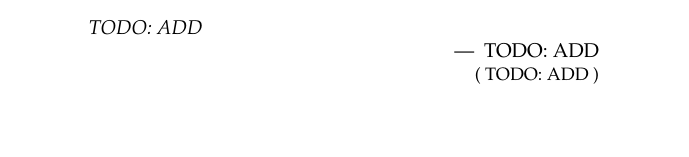
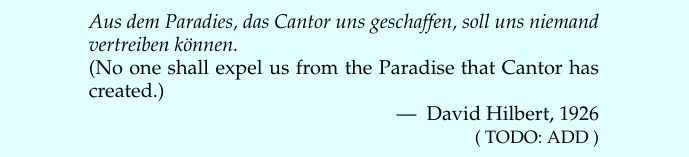
Before and after one commit to PhotonicGluon/NZQRC-Book, a LaTeX book (book/book.tex, which reads book/part-0/preamble.tex, book/preamble-book.tex): part of page 1 of 2 before the commit and part of page 2 of 2 after it, cut at the place of the change, the shorter picture padded with empty space. Compiled offline with pdfLaTeX.

Commit message:
Try out new style for part pages

```diff
--- a/book/part-0/preamble.tex
+++ b/book/part-0/preamble.tex
@@ -1,19 +1,15 @@
-\setpartpreamble[u][\textwidth]{
-    % TODO: Replace?
+\Part{Preliminaries}{
     \quoteattr{
-        % Aus dem Paradies, das Cantor uns geschaffen, soll uns niemand vertreiben k\"{o}nnen.\\
-        % \textnormal{(No one shall expel us from the Paradise that Cantor has created.)}
-        TODO: ADD
+        Aus dem Paradies, das Cantor uns geschaffen, soll uns niemand vertreiben k\"{o}nnen.\\
+        \textnormal{(No one shall expel us from the Paradise that Cantor has created.)}
+        % TODO: ADD
     }
     {
-        % David Hilbert, 1926
-        TODO: ADD
+        David Hilbert, 1926
+        % TODO: ADD
     }
     {
         % \cite[p.~170]{hilbert_1926}
         TODO: ADD
     }
-
-    TODO: ADD
 }
-\part{Preliminaries}
--- a/book/preamble-book.tex
+++ b/book/preamble-book.tex
@@ -147,6 +147,10 @@
     }
 }
 
+% Draft commands
+\newcommand{\draftstartmark}{\fancyfoot[EC,OC]{\textsc{Work In Progress~\Ifstr{\buildnumber}{}{}{(Build \buildnumber)}}}}
+\newcommand{\draftendmark}{\fancyfoot[EC,OC]{}}
+
 %============ Environments ===============
 \input{environments.tex}
 
@@ -214,13 +218,13 @@
 
 \renewcommand*{\partlineswithprefixformat}[3]{
     \Ifstr{#1}{part}{
+        \thispagestyle{partpage}
         \Ifstr{#2}{}{  % Doesn't have a part title
-            \begin{mdframed}[linewidth=2pt,roundcorner=20pt]
+            \begin{mdframed}[linewidth=2pt,roundcorner=20pt,backgroundcolor=none]
                 \centering#3
             \end{mdframed}
         }{
-            \vspace{-250px}
-            \begin{mdframed}[linewidth=2pt,roundcorner=20pt]
+            \begin{mdframed}[linewidth=2pt,roundcorner=20pt,backgroundcolor=none]
                 \begin{center}
                     \vspace{7.5px}
                     #2
@@ -234,12 +238,23 @@
 
 \patchcmd{\set@@@@preamble}{#6}{\setlength{\parindent}{\normalparindent}#6}{}{}  % Make paragraph indent correctly for part preambles
 
-\let\oldpart\part
-\renewcommand*{\part}[1]{\cleardoubleoddpage\oldpart{#1}\cleardoubleemptypage}
+\newcommand{\Part}[2]{
+    \cleardoubleoddpage
+    % First page, containing the part title
+    \part{#1}
+
+    % Second page, containing the quote
+    \thispagestyle{partpage}
+    \begin{center}
+        \vspace*{\fill}
+        #2
+        \vspace*{\fill}
+    \end{center}
+}
 \newcommand{\unnumberedpart}[1]{
     \cleardoubleoddpage
     \addcontentsline{toc}{part}{#1}
-    \oldpart*{#1}
+    \part*{#1}
     \cleardoubleemptypage
 }
 
@@ -274,18 +289,24 @@
 \DeclareCaptionLabelFormat{custom}{#1 #2.}
 \captionsetup{labelformat=custom,labelsep=space}
 
-%============ Custom Header ==============
-\fancypagestyle{plain}{\fancyhf{}\renewcommand{\headrulewidth}{0pt}}  % To clear page numbers from footer, and header line at the start of every chapter
+%========== Custom Page Styles ===========
+\fancypagestyle{plain}{
+    \fancyhf{}  % To clear page numbers from footer
+    \renewcommand{\headrulewidth}{0pt}  % Clear header line at the start of every chapter
+}
+\fancypagestyle{partpage}{
+    \fancyhf{}  % To clear page numbers from footer
+    \renewcommand{\headrulewidth}{0pt}  % Clear header line at the start of every part
+    \pagecolor{LightCyan1}
+}
 
+% Set up default page style
 \pagestyle{fancy}
 \fancyhf{}  % Clear header/footer
 \renewcommand{\headrulewidth}{0.5pt}
 
 \fancyhead[EL,OR]{\thepage}
 \fancyhead[OL,ER]{\textit{\nouppercase\leftmark}}
-
-\newcommand{\draftstartmark}{\fancyfoot[EC,OC]{\textsc{Work In Progress~\Ifstr{\buildnumber}{}{}{(Build \buildnumber)}}}}
-\newcommand{\draftendmark}{\fancyfoot[EC,OC]{}}
 
 %====== Customise Table of Contents ======
 % Customise part styling in table of contents
```
